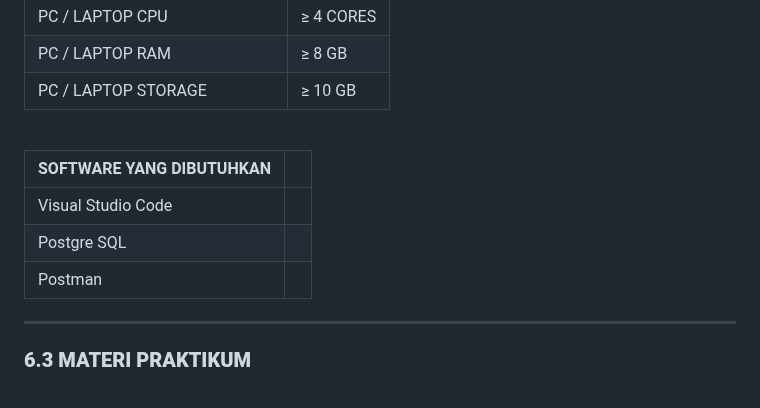
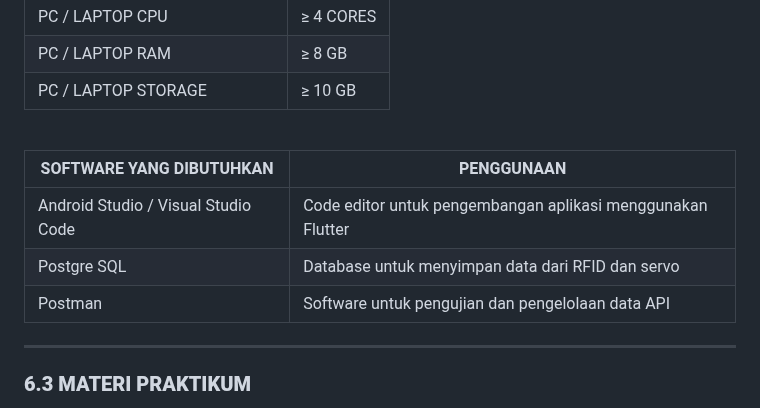
Before and after one commit to Oneday37/GUNADARMA-ACSL-MCS-PTA2526, a Markdown page: mcs_bab_6/README.md, the part around one of its changes. Drawn GitHub-style.

```diff
--- a/mcs_bab_6/README.md
+++ b/mcs_bab_6/README.md
@@ -23,11 +23,11 @@ Disarankan praktikan menggunakan hardware dan software sesuai pada dokumentasi i
 | PC / LAPTOP STORAGE | ≥ 10 GB |
 <br>
 
-| SOFTWARE YANG DIBUTUHKAN | |
+| SOFTWARE YANG DIBUTUHKAN | PENGGUNAAN |
 | --------- | ------------- |
-| Visual Studio Code |
-| Postgre SQL |
-| Postman |
+| Android Studio / Visual Studio Code | Code editor untuk pengembangan aplikasi menggunakan Flutter |
+| Postgre SQL | Database untuk menyimpan data dari RFID dan servo |
+| Postman | Software untuk pengujian dan pengelolaan data API |
 ***
 
 ### **6.3 MATERI PRAKTIKUM**
```
Also changed, not shown: other parts of mcs_bab_6/README.md (+1 -1 lines).
